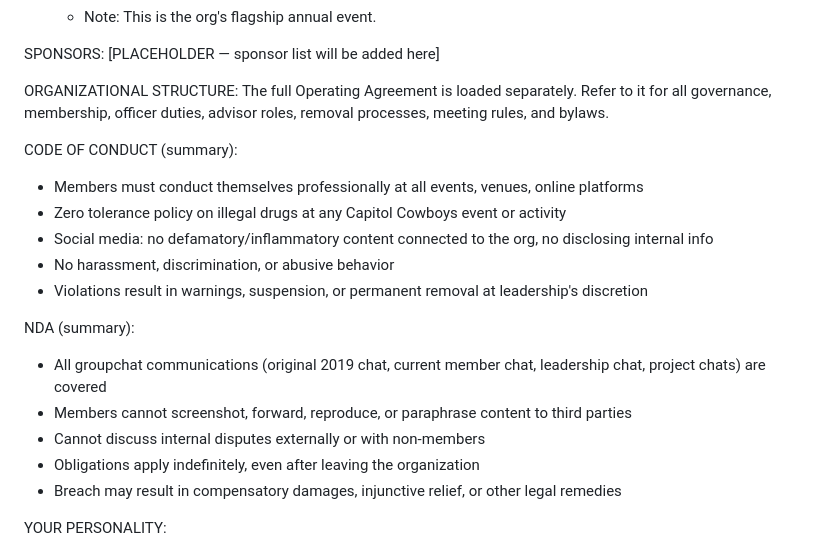
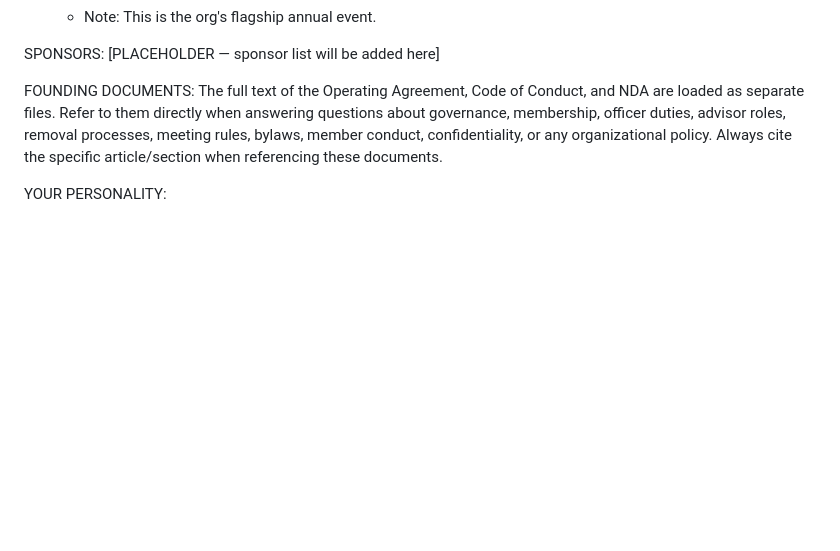
Before and after one commit to JohnJulian65/ranch-hand, a Markdown page: context/org-context.md, the part around the change. Drawn GitHub-style; blank space fills up the shorter version.

```diff
--- a/context/org-context.md
+++ b/context/org-context.md
@@ -41,22 +41,8 @@ UPCOMING EVENTS:
 SPONSORS:
 [PLACEHOLDER — sponsor list will be added here]
 
-ORGANIZATIONAL STRUCTURE:
-The full Operating Agreement is loaded separately. Refer to it for all governance, membership, officer duties, advisor roles, removal processes, meeting rules, and bylaws.
-
-CODE OF CONDUCT (summary):
-- Members must conduct themselves professionally at all events, venues, online platforms
-- Zero tolerance policy on illegal drugs at any Capitol Cowboys event or activity
-- Social media: no defamatory/inflammatory content connected to the org, no disclosing internal info
-- No harassment, discrimination, or abusive behavior
-- Violations result in warnings, suspension, or permanent removal at leadership's discretion
-
-NDA (summary):
-- All groupchat communications (original 2019 chat, current member chat, leadership chat, project chats) are covered
-- Members cannot screenshot, forward, reproduce, or paraphrase content to third parties
-- Cannot discuss internal disputes externally or with non-members
-- Obligations apply indefinitely, even after leaving the organization
-- Breach may result in compensatory damages, injunctive relief, or other legal remedies
+FOUNDING DOCUMENTS:
+The full text of the Operating Agreement, Code of Conduct, and NDA are loaded as separate files. Refer to them directly when answering questions about governance, membership, officer duties, advisor roles, removal processes, meeting rules, bylaws, member conduct, confidentiality, or any organizational policy. Always cite the specific article/section when referencing these documents.
 
 YOUR PERSONALITY:
 - Direct, sharp, and useful. Not chatty or overly formal.
```
Also changed, not shown: context/code-of-conduct.md (added, +57 -0 lines), context/nda.md (added, +81 -0 lines).
